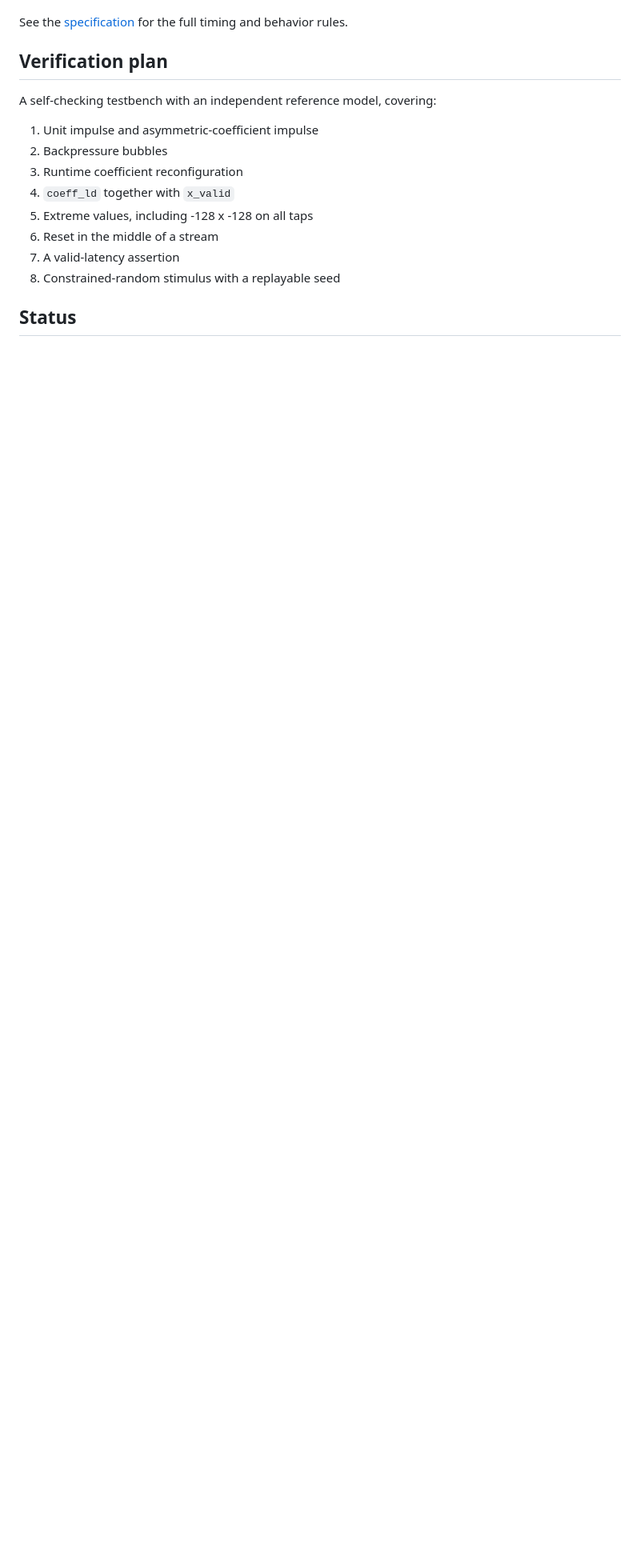
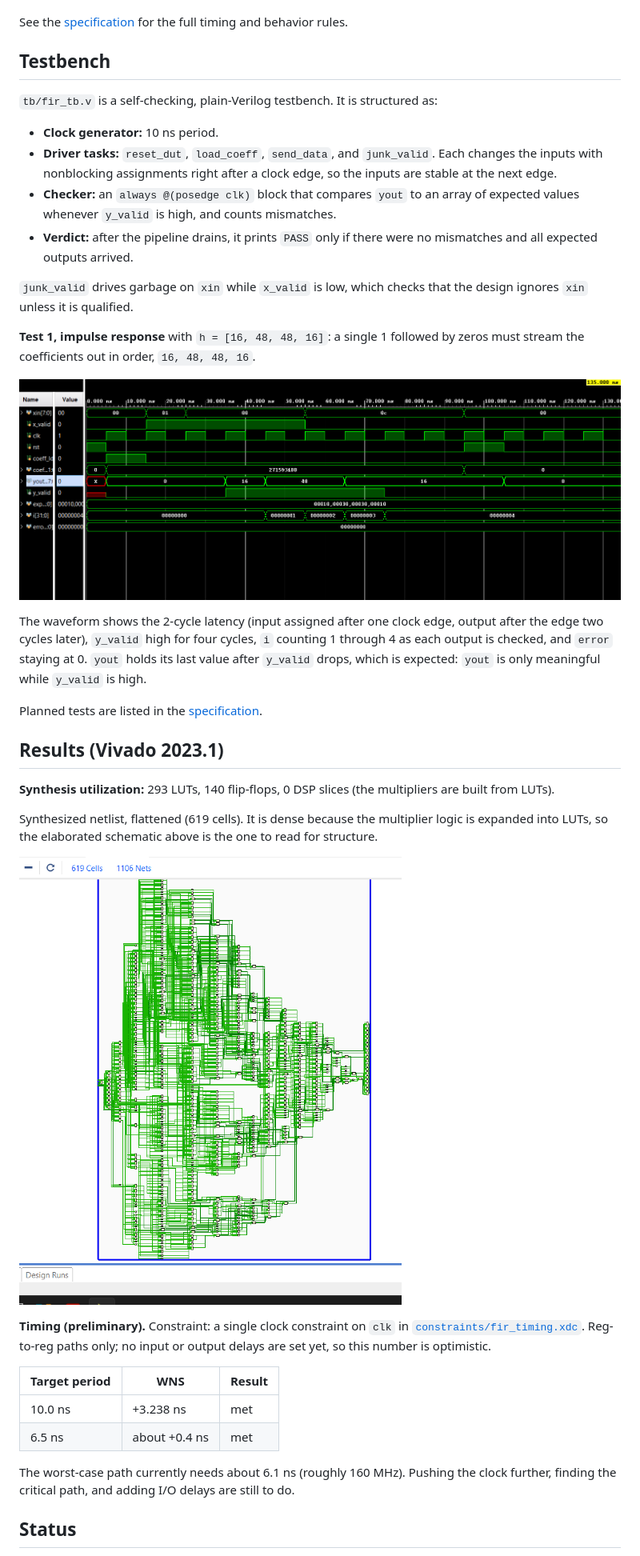
Before and after one commit to KarthikPanyam/fir-filter, a Markdown page: README.md, the part around one of its changes. Shown at 80% size. GitHub-like rendering; pictures changed too: docs/images/schematic_synthesized_flat.png (added), docs/images/waveform_impulse.png (added); blank space fills up the shorter version.

```diff
--- a/README.md
+++ b/README.md
@@ -57,18 +61,41 @@ Samples enter a serial-in, parallel-out (SIPO) history buffer. Each tap multipli
 
 See the [specification](docs/SPEC.md) for the full timing and behavior rules.
 
-## Verification plan
+## Testbench
 
-A self-checking testbench with an independent reference model, covering:
+`tb/fir_tb.v` is a self-checking, plain-Verilog testbench. It is structured as:
 
-1. Unit impulse and asymmetric-coefficient impulse
-2. Backpressure bubbles
-3. Runtime coefficient reconfiguration
-4. `coeff_ld` together with `x_valid`
-5. Extreme values, including -128 x -128 on all taps
-6. Reset in the middle of a stream
-7. A valid-latency assertion
-8. Constrained-random stimulus with a replayable seed
+- **Clock generator:** 10 ns period.
+- **Driver tasks:** `reset_dut`, `load_coeff`, `send_data`, and `junk_valid`. Each changes the inputs with nonblocking assignments right after a clock edge, so the inputs are stable at the next edge.
+- **Checker:** an `always @(posedge clk)` block that compares `yout` to an array of expected values whenever `y_valid` is high, and counts mismatches.
+- **Verdict:** after the pipeline drains, it prints `PASS` only if there were no mismatches and all expected outputs arrived.
+
+`junk_valid` drives garbage on `xin` while `x_valid` is low, which checks that the design ignores `xin` unless it is qualified.
+
+**Test 1, impulse response** with `h = [16, 48, 48, 16]`: a single 1 followed by zeros must stream the coefficients out in order, `16, 48, 48, 16`.
+
+![Impulse response waveform](docs/images/waveform_impulse.png)
+
+The waveform shows the 2-cycle latency (input assigned after one clock edge, output after the edge two cycles later), `y_valid` high for four cycles, `i` counting 1 through 4 as each output is checked, and `error` staying at 0. `yout` holds its last value after `y_valid` drops, which is expected: `yout` is only meaningful while `y_valid` is high.
+
+Planned tests are listed in the [specification](docs/SPEC.md#9-verification-plan).
+
+## Results (Vivado 2023.1)
+
+**Synthesis utilization:** 293 LUTs, 140 flip-flops, 0 DSP slices (the multipliers are built from LUTs).
+
+Synthesized netlist, flattened (619 cells). It is dense because the multiplier logic is expanded into LUTs, so the elaborated schematic above is the one to read for structure.
+
+![Synthesized netlist](docs/images/schematic_synthesized_flat.png)
+
+**Timing (preliminary).** Constraint: a single clock constraint on `clk` in [`constraints/fir_timing.xdc`](constraints/fir_timing.xdc). Reg-to-reg paths only; no input or output delays are set yet, so this number is optimistic.
+
+| Target period | WNS | Result |
+|---------------|-----|--------|
+| 10.0 ns | +3.238 ns | met |
+| 6.5 ns | about +0.4 ns | met |
+
+The worst-case path currently needs about 6.1 ns (roughly 160 MHz). Pushing the clock further, finding the critical path, and adding I/O delays are still to do.
 
 ## Status
 
```
Also changed, not shown: other parts of README.md (+19 -9 lines), docs/images/schematic_fir_d_elaborated.png (added), 1 other file.
